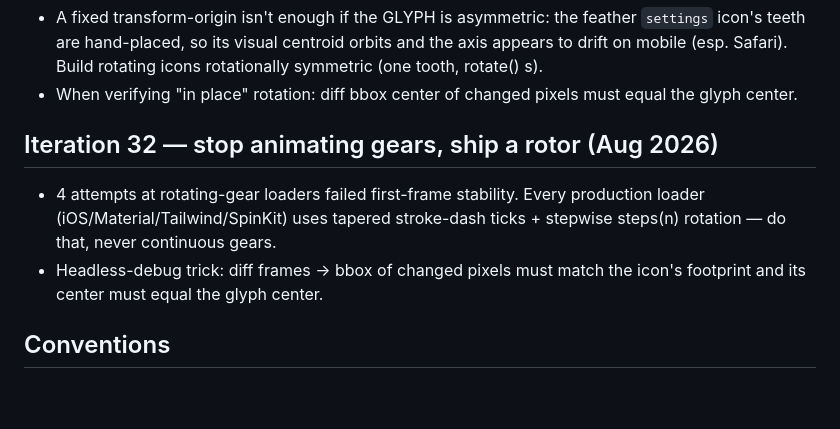
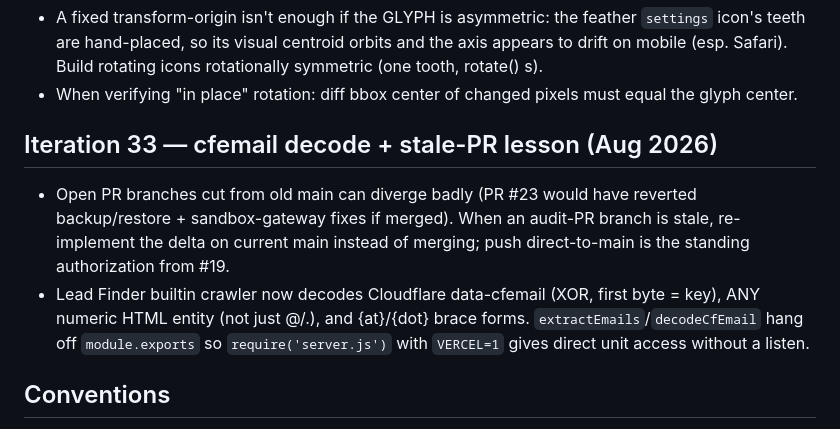
Before and after one commit to twfly104/outrovo, a Markdown page: AGENTS.md, the part around the change. Rendered like a GitHub page; blank space fills up the shorter version.

Commit message:
docs(AGENTS): iteration 33 — cfemail decode + stale-PR lesson
Co-authored-by: openhands <openhands@all-hands.dev>

```diff
--- a/AGENTS.md
+++ b/AGENTS.md
@@ -294,12 +294,16 @@ A cold email & LinkedIn outreach SaaS landing page inspired by woodpecker.co's s
 - When verifying "in place" rotation: diff bbox center of changed pixels
   must equal the glyph center.
 
-## Iteration 32 — stop animating gears, ship a rotor (Aug 2026)
-- 4 attempts at rotating-gear loaders failed first-frame stability. Every
-  production loader (iOS/Material/Tailwind/SpinKit) uses tapered stroke-dash
-  ticks + stepwise steps(n) rotation — do that, never continuous gears.
-- Headless-debug trick: diff frames → bbox of changed pixels must match
-  the icon's footprint and its center must equal the glyph center.
+## Iteration 33 — cfemail decode + stale-PR lesson (Aug 2026)
+- Open PR branches cut from old main can diverge badly (PR #23 would have
+  reverted backup/restore + sandbox-gateway fixes if merged). When an
+  audit-PR branch is stale, re-implement the delta on current main instead
+  of merging; push direct-to-main is the standing authorization from #19.
+- Lead Finder builtin crawler now decodes Cloudflare data-cfemail (XOR,
+  first byte = key), ANY numeric HTML entity (not just &#64;/&#46;), and
+  {at}/{dot} brace forms. `extractEmails`/`decodeCfEmail` hang off
+  `module.exports` so `require('server.js')` with `VERCEL=1` gives direct
+  unit access without a listen.
 ## Conventions
 - Brand name is "Outrovo" (formerly "Drummer" placeholder).
 - All product screenshots are pure CSS/HTML mockups (`.app-card`, `.panel`, `.orbit`).
```
